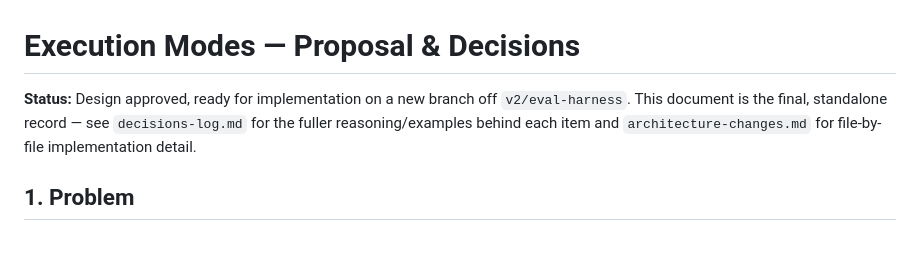
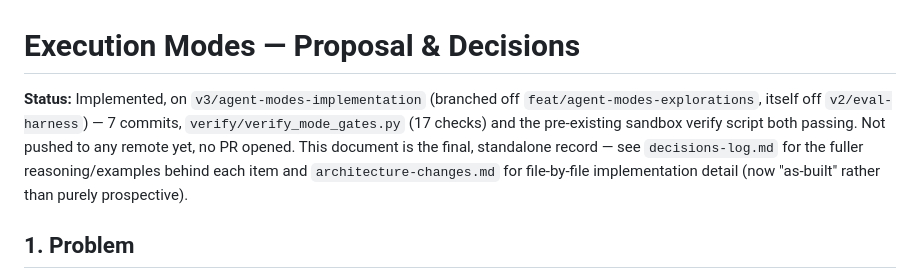
Before and after one commit to mathew-v-keyvalue/deepagent-sdk-cli-harness-poc, a Markdown page: poc-wiki/execution-modes/decision.md, the part around the change. Drawn GitHub-style; blank space fills up the shorter version.

```diff
--- a/poc-wiki/execution-modes/decision.md
+++ b/poc-wiki/execution-modes/decision.md
@@ -1,9 +1,13 @@
 # Execution Modes — Proposal & Decisions
 
-**Status:** Design approved, ready for implementation on a new branch off
-`v2/eval-harness`. This document is the final, standalone record — see
-`decisions-log.md` for the fuller reasoning/examples behind each item and
-`architecture-changes.md` for file-by-file implementation detail.
+**Status:** Implemented, on `v3/agent-modes-implementation` (branched off
+`feat/agent-modes-explorations`, itself off `v2/eval-harness`) — 7 commits,
+`verify/verify_mode_gates.py` (17 checks) and the pre-existing sandbox
+verify script both passing. Not pushed to any remote yet, no PR opened.
+This document is the final, standalone record — see `decisions-log.md`
+for the fuller reasoning/examples behind each item and
+`architecture-changes.md` for file-by-file implementation detail (now
+"as-built" rather than purely prospective).
 
 ## 1. Problem
 
```
Also changed, not shown: poc-wiki/execution-modes/README.md (+10 -5 lines).
